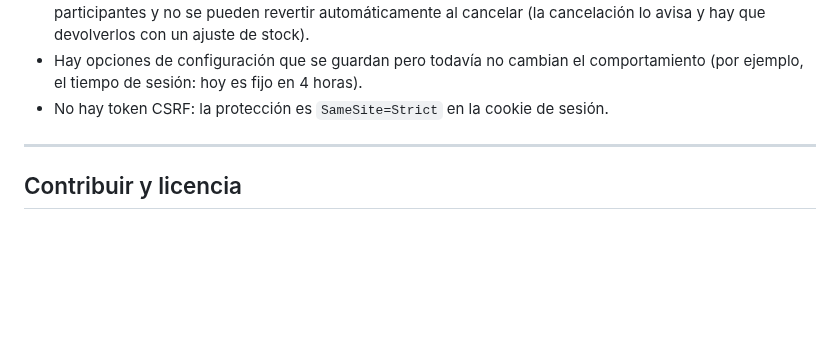
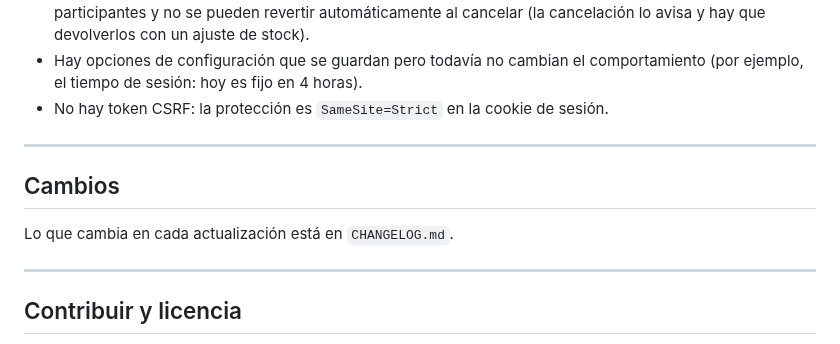
Before and after one commit to Jonnyonz/Tracker360, a Markdown page: README.md, the part around the change. GitHub-like rendering; blank space fills up the shorter version.

Commit message:
CHANGELOG.md: notas de los parches, una entrada por push
Signed-off-by: Jonnyonz <jonaiker.jimenez.g@gmail.com>

```diff
--- a/README.md
+++ b/README.md
@@ -344,6 +344,12 @@ Para no prometer lo que no está:
 
 ---
 
+## Cambios
+
+Lo que cambia en cada actualización está en `CHANGELOG.md`.
+
+---
+
 ## Contribuir y licencia
 
 Las contribuciones son bienvenidas: ver `CONTRIBUTING.md`. Cada commit tiene que llevar `Signed-off-by`
```
Also changed, not shown: CHANGELOG.md (added, +13 -0 lines).
